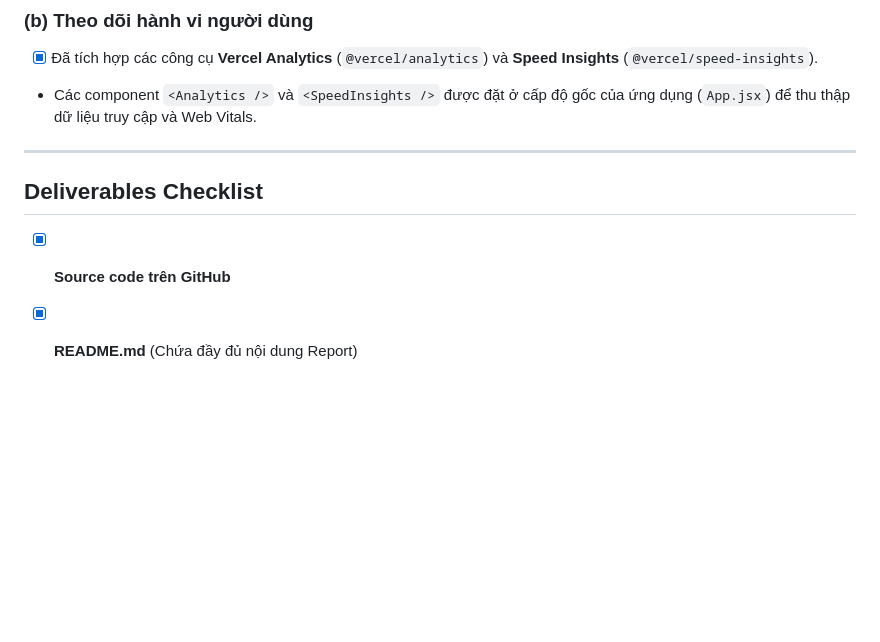
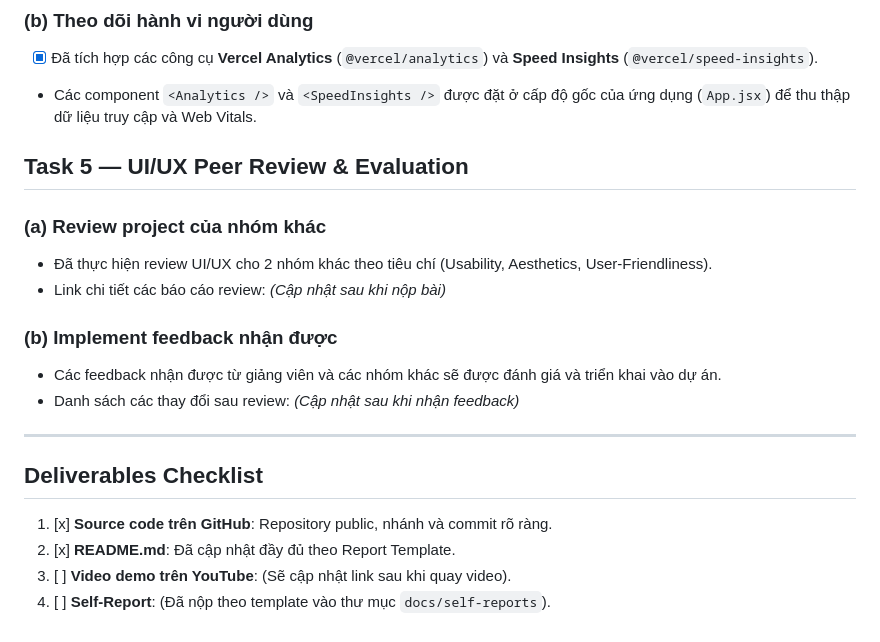
Before and after one commit to Dragons212122/WorldWords, a Markdown page: README.md, the part around the change. Drawn GitHub-style; blank space fills up the shorter version.

Commit message:
upload readmme

```diff
--- a/README.md
+++ b/README.md
@@ -216,9 +216,23 @@ Merge updates from task-4/optimization
 - [x] Đã tích hợp các công cụ **Vercel Analytics** (`@vercel/analytics`) và **Speed Insights** (`@vercel/speed-insights`).
 - Các component `<Analytics />` và `<SpeedInsights />` được đặt ở cấp độ gốc của ứng dụng (`App.jsx`) để thu thập dữ liệu truy cập và Web Vitals.
 
+## Task 5 — UI/UX Peer Review & Evaluation
+
+### (a) Review project của nhóm khác
+
+- Đã thực hiện review UI/UX cho 2 nhóm khác theo tiêu chí (Usability, Aesthetics, User-Friendliness).
+- Link chi tiết các báo cáo review: *(Cập nhật sau khi nộp bài)*
+
+### (b) Implement feedback nhận được
+
+- Các feedback nhận được từ giảng viên và các nhóm khác sẽ được đánh giá và triển khai vào dự án.
+- Danh sách các thay đổi sau review: *(Cập nhật sau khi nhận feedback)*
+
 ---
 
 ## Deliverables Checklist
 
-- [x] **Source code trên GitHub**
-- [x] **README.md** (Chứa đầy đủ nội dung Report)
+1. [x] **Source code trên GitHub**: Repository public, nhánh và commit rõ ràng.
+2. [x] **README.md**: Đã cập nhật đầy đủ theo Report Template.
+3. [ ] **Video demo trên YouTube**: (Sẽ cập nhật link sau khi quay video).
+4. [ ] **Self-Report**: (Đã nộp theo template vào thư mục `docs/self-reports`).
```
